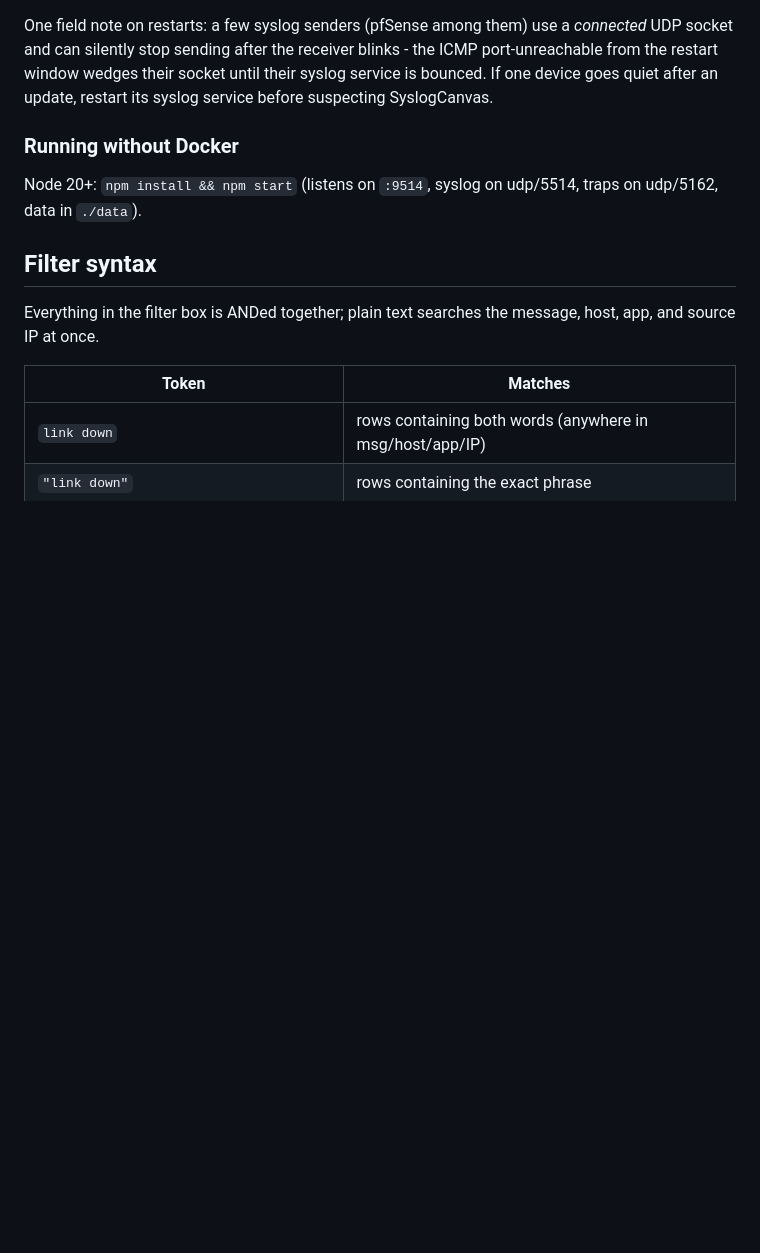
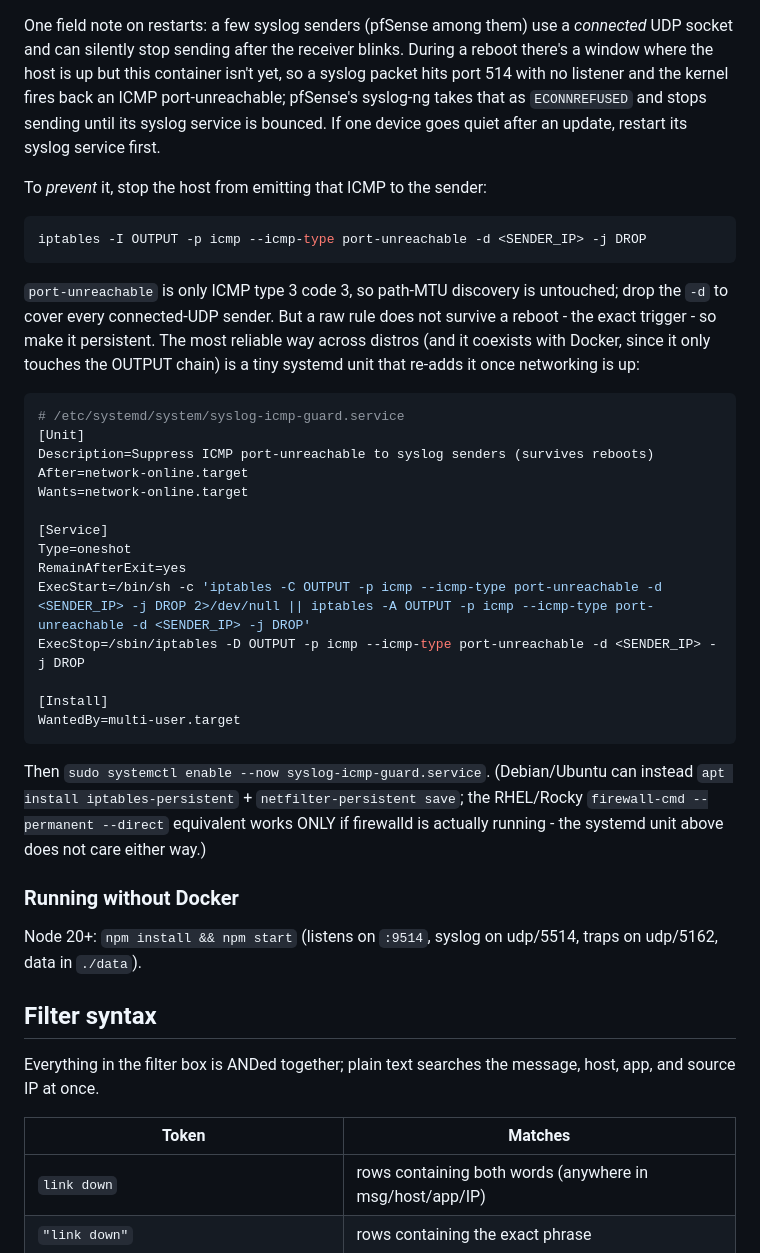
Before and after one commit to RootSwitch/SyslogCanvas, a Markdown page: README.md, the part around the change. Rendered like a GitHub page; blank space fills up the shorter version.

Commit message:
README: add the preventive ICMP-guard rule for reboot-wedged senders
The restart field note already explained why pfSense (connected-UDP syslog)
goes quiet after the receiver blinks, but only offered the reactive fix
(bounce the sender). Add the preventive one: drop the host's outbound ICMP
port-unreachable to the sender so it never gets the ECONNREFUSED that wedges
its socket. Includes the persistence gotcha - a raw iptables rule dies on the
reboot that triggers the problem - with a Docker-friendly systemd oneshot that
works regardless of firewalld state (firewall-cmd only persists if firewalld
is actually running).

Co-Authored-By: Claude Fable 5 <noreply@anthropic.com>

````diff
--- a/README.md
+++ b/README.md
@@ -194,9 +194,47 @@ first boot). Old image layers accumulate over time - an occasional
 
 One field note on restarts: a few syslog senders (pfSense among them) use a
 *connected* UDP socket and can silently stop sending after the receiver
-blinks - the ICMP port-unreachable from the restart window wedges their
-socket until their syslog service is bounced. If one device goes quiet
-after an update, restart its syslog service before suspecting SyslogCanvas.
+blinks. During a reboot there's a window where the host is up but this
+container isn't yet, so a syslog packet hits port 514 with no listener and
+the kernel fires back an ICMP port-unreachable; pfSense's syslog-ng takes
+that as `ECONNREFUSED` and stops sending until its syslog service is bounced.
+If one device goes quiet after an update, restart its syslog service first.
+
+To *prevent* it, stop the host from emitting that ICMP to the sender:
+
+```bash
+iptables -I OUTPUT -p icmp --icmp-type port-unreachable -d <SENDER_IP> -j DROP
+```
+
+`port-unreachable` is only ICMP type 3 code 3, so path-MTU discovery is
+untouched; drop the `-d` to cover every connected-UDP sender. But a raw rule
+does not survive a reboot - the exact trigger - so make it persistent. The
+most reliable way across distros (and it coexists with Docker, since it only
+touches the OUTPUT chain) is a tiny systemd unit that re-adds it once
+networking is up:
+
+```ini
+# /etc/systemd/system/syslog-icmp-guard.service
+[Unit]
+Description=Suppress ICMP port-unreachable to syslog senders (survives reboots)
+After=network-online.target
+Wants=network-online.target
+
+[Service]
+Type=oneshot
+RemainAfterExit=yes
+ExecStart=/bin/sh -c 'iptables -C OUTPUT -p icmp --icmp-type port-unreachable -d <SENDER_IP> -j DROP 2>/dev/null || iptables -A OUTPUT -p icmp --icmp-type port-unreachable -d <SENDER_IP> -j DROP'
+ExecStop=/sbin/iptables -D OUTPUT -p icmp --icmp-type port-unreachable -d <SENDER_IP> -j DROP
+
+[Install]
+WantedBy=multi-user.target
+```
+
+Then `sudo systemctl enable --now syslog-icmp-guard.service`. (Debian/Ubuntu
+can instead `apt install iptables-persistent` + `netfilter-persistent save`;
+the RHEL/Rocky `firewall-cmd --permanent --direct` equivalent works ONLY if
+firewalld is actually running - the systemd unit above does not care either
+way.)
 
 ### Running without Docker
 
````
